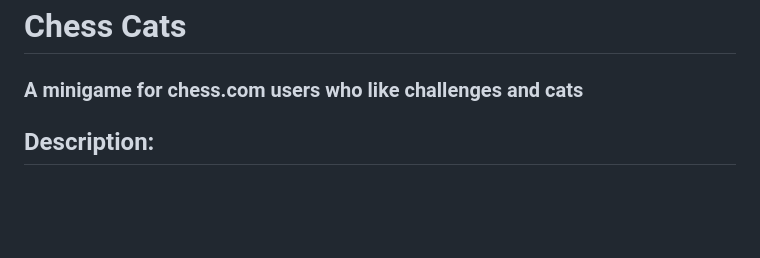
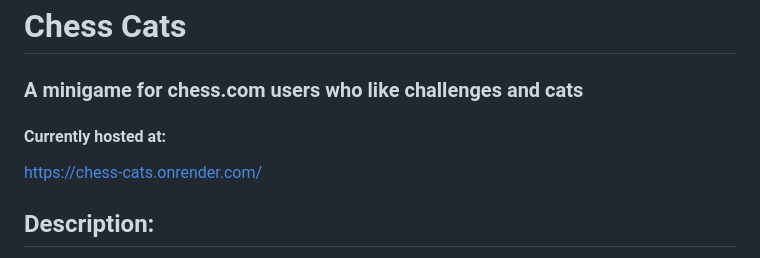
Before and after one commit to mark-sabotta/chess-cats, a Markdown page: readme.md, the part around the change. GitHub-like rendering; blank space fills up the shorter version.

Commit message:
including host address

```diff
--- a/readme.md
+++ b/readme.md
@@ -1,5 +1,7 @@
 # Chess Cats
 ### A minigame for chess.com users who like challenges and cats
+#### Currently hosted at:
+https://chess-cats.onrender.com/
 
 ## Description:
 This application provides users with a small and rewarding set of challenges. Users are randomly assigned to challenge online members of chess.com with similar ratings to their own. When a user defeats their assigned opponent and reports it through the application, they are rewarded with a picture of a chess inspired cat picture for their homepage. The 6 opponents correspond to each unique piece on the chess board. The design intends to provide users with smaller attainable goals which can be more encouraging than the goals a user might set for themselves, while still providing adequate challenge, and rewarding players more for more difficult challenges. In this case, the opponent corresponding to the queen piece will be the highest rated, but the picture reward is one of the most spectacular.
```
